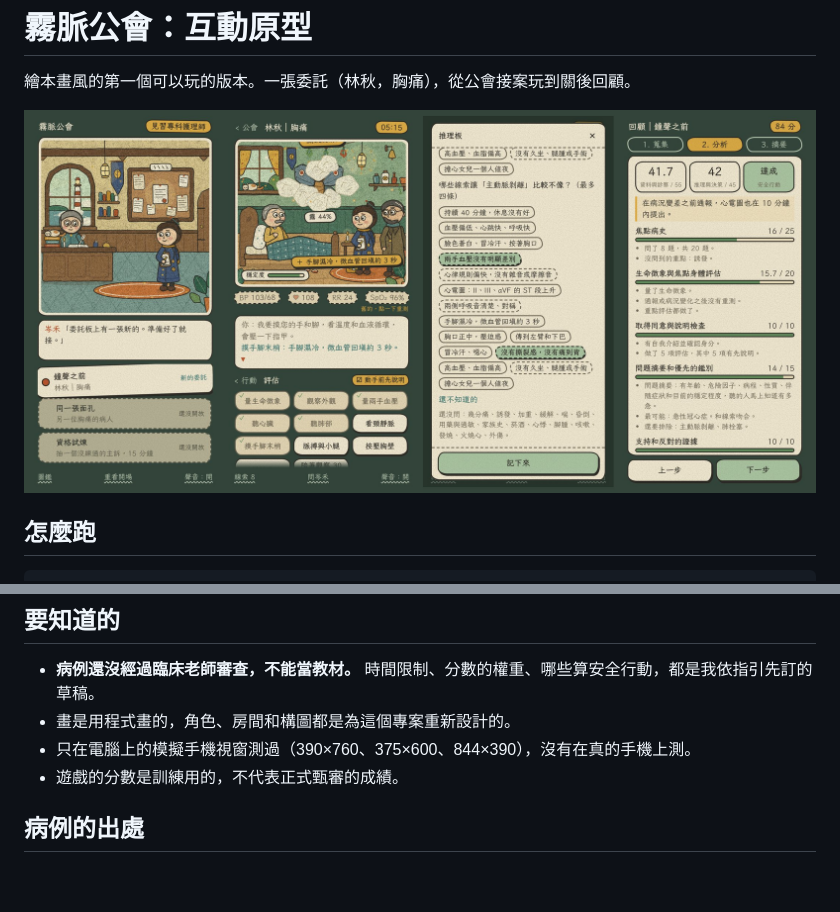
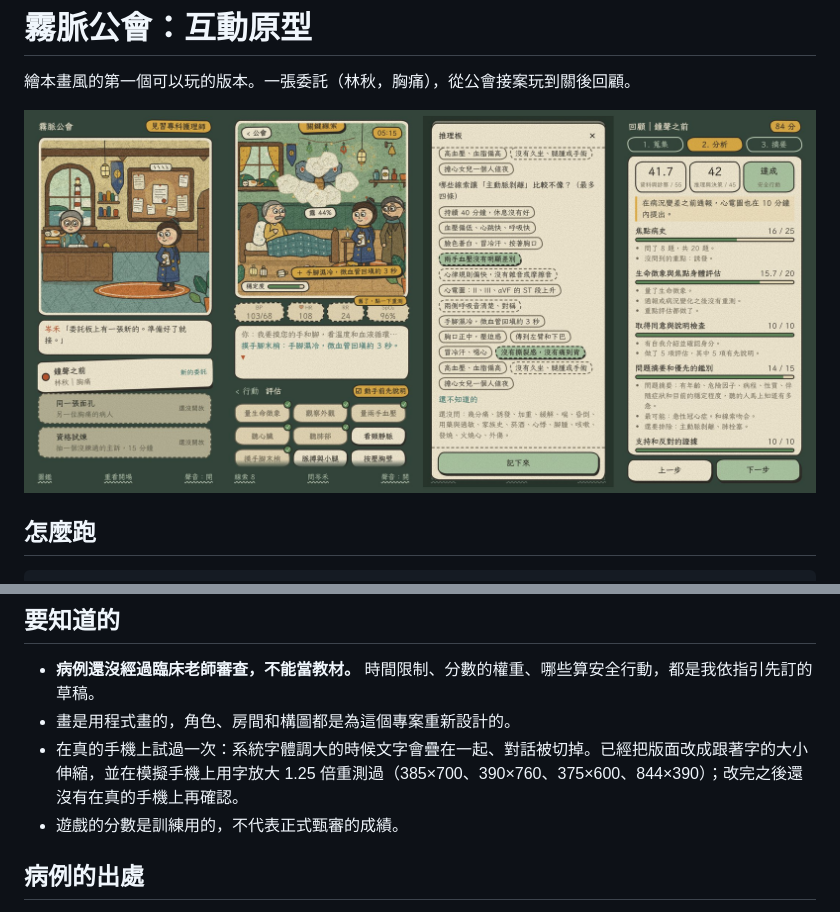
Before and after one commit to bobyu89/np-games1, a Markdown page: app/README.md, 2 parts joined by grey strips. Rendered like a GitHub page; pictures changed too: docs/art/app-prototype.jpg; blank space fills up the shorter version.

```diff
--- a/app/README.md
+++ b/app/README.md
@@ -73,7 +73,7 @@ src/
 
 - **病例還沒經過臨床老師審查，不能當教材。** 時間限制、分數的權重、哪些算安全行動，都是我依指引先訂的草稿。
 - 畫是用程式畫的，角色、房間和構圖都是為這個專案重新設計的。
-- 只在電腦上的模擬手機視窗測過（390×760、375×600、844×390），沒有在真的手機上測。
+- 在真的手機上試過一次：系統字體調大的時候文字會疊在一起、對話被切掉。已經把版面改成跟著字的大小伸縮，並在模擬手機上用字放大 1.25 倍重測過（385×700、390×760、375×600、844×390）；改完之後還沒有在真的手機上再確認。
 - 遊戲的分數是訓練用的，不代表正式甄審的成績。
 
 ## 病例的出處
```
Also changed, not shown: 3 other files.
